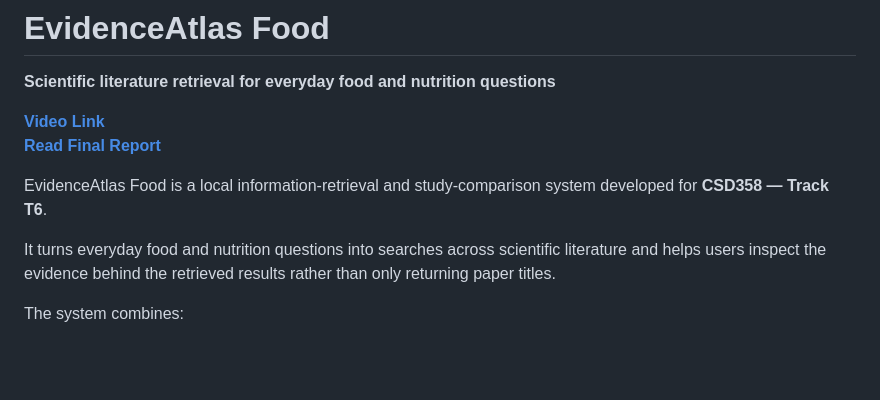
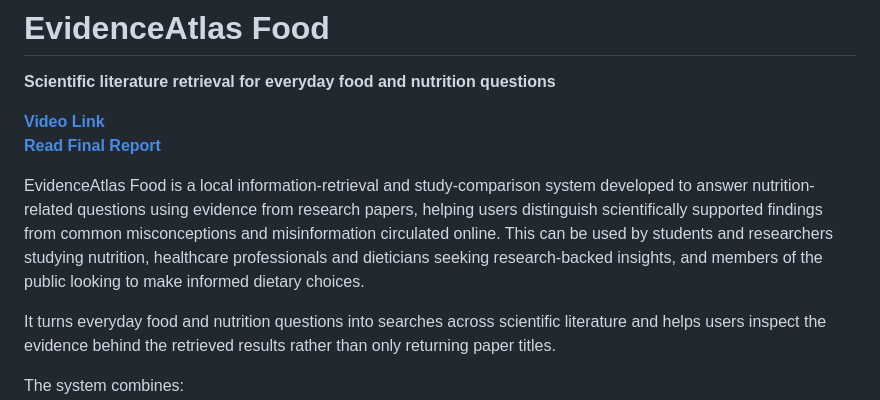
Before and after one commit to adiltemp908-cyber/EvidenceAtlasFood, a Markdown page: README.md, the part around the change. GitHub-like rendering; blank space fills up the shorter version.

```diff
--- a/README.md
+++ b/README.md
@@ -5,7 +5,7 @@
 **[Video Link](https://drive.google.com/drive/folders/1J2qyEUmowNZrV7AOvcICCEFa07_YCeAx?usp=drive_link)**
 **[Read Final Report](https://github.com/adiltemp908-cyber/EvidenceAtlasFood/blob/main/EvidenceAtlasFood-Report-Final.pdf)**
 
-EvidenceAtlas Food is a local information-retrieval and study-comparison system developed for **CSD358 — Track T6**.
+EvidenceAtlas Food is a local information-retrieval and study-comparison system developed to answer nutrition-related questions using evidence from research papers, helping users distinguish scientifically supported findings from common misconceptions and misinformation circulated online. This can be used by students and researchers studying nutrition, healthcare professionals and dieticians seeking research-backed insights, and members of the public looking to make informed dietary choices.
 
 It turns everyday food and nutrition questions into searches across scientific literature and helps users inspect the evidence behind the retrieved results rather than only returning paper titles.
 
```
